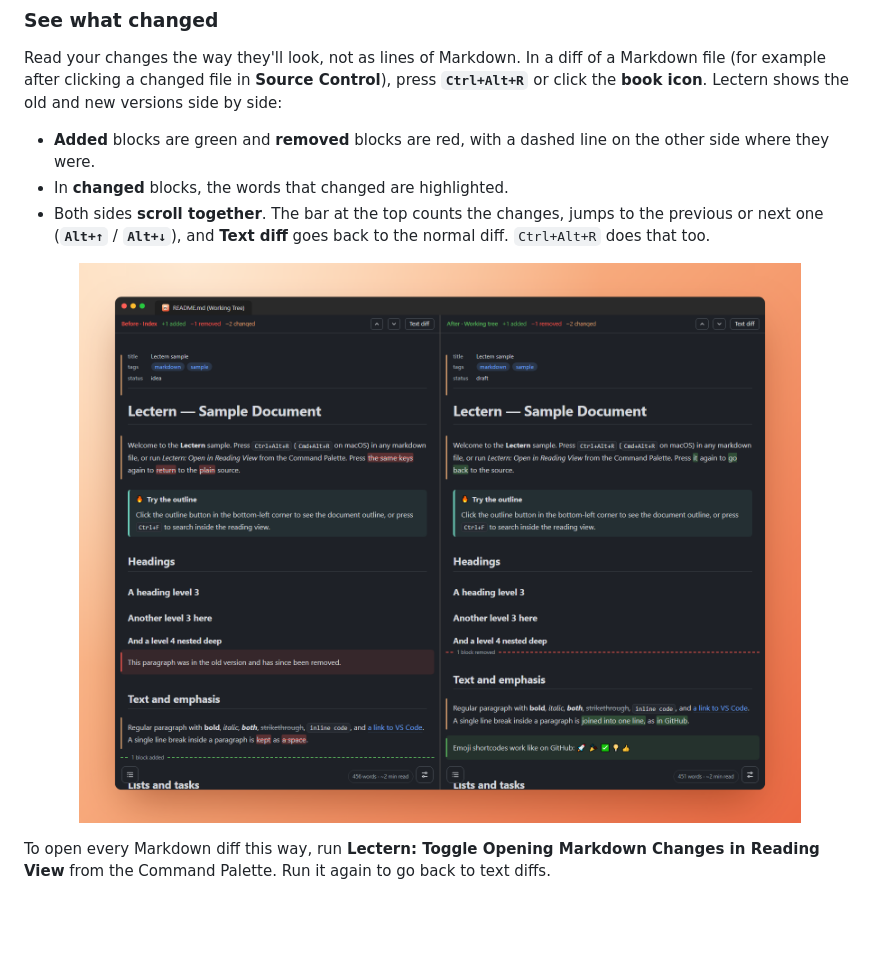
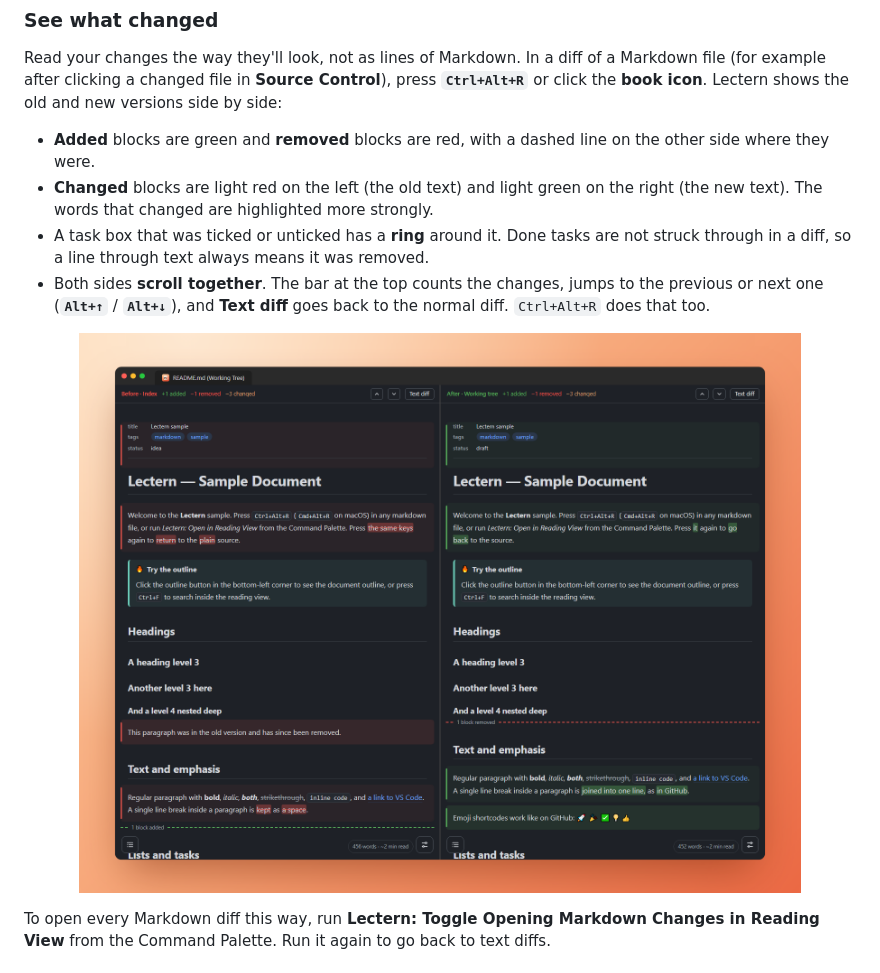
Before and after one commit to Omar-Elmassry/lectern, a Markdown page: README.md, the part around one of its changes. Rendered like a GitHub page; pictures changed too: images/screenshots/diff.png; blank space fills up the shorter version.

Commit message:
Make reading diffs clearer: colour changed blocks by side, keep done tasks unstruck
Co-Authored-By: Claude Opus 5.5 <noreply@anthropic.com>

```diff
--- a/README.md
+++ b/README.md
@@ -179,7 +179,10 @@ by side:
 
 - **Added** blocks are green and **removed** blocks are red, with a dashed line on the
   other side where they were.
-- In **changed** blocks, the words that changed are highlighted.
+- **Changed** blocks are light red on the left (the old text) and light green on the
+  right (the new text). The words that changed are highlighted more strongly.
+- A task box that was ticked or unticked has a **ring** around it. Done tasks are not
+  struck through in a diff, so a line through text always means it was removed.
 - Both sides **scroll together**. The bar at the top counts the changes, jumps to the
   previous or next one (**`Alt+↑`** / **`Alt+↓`**), and **Text diff** goes back to the
   normal diff. `Ctrl+Alt+R` does that too.
```
Also changed, not shown: other parts of README.md (+1 -1 lines), CHANGELOG.md (+3 -0 lines), docs/architecture.md (+5 -2 lines), 3 other files.
